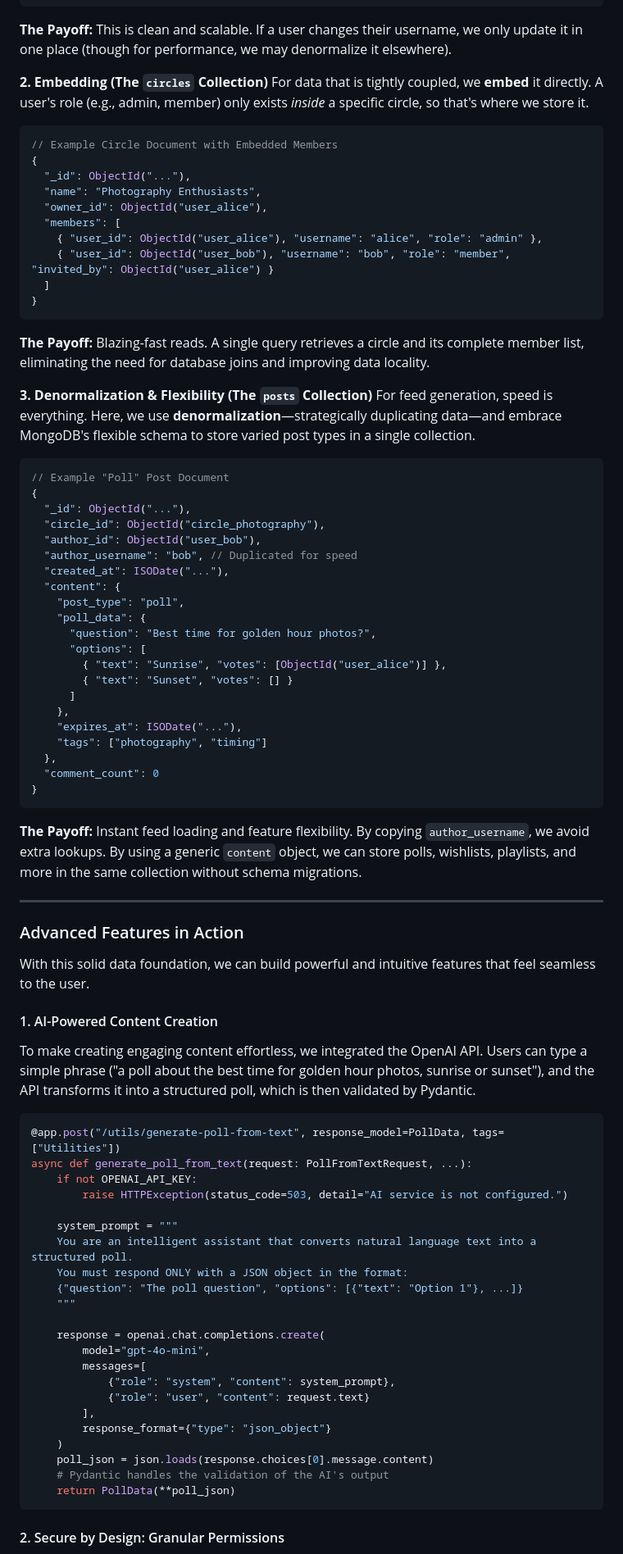
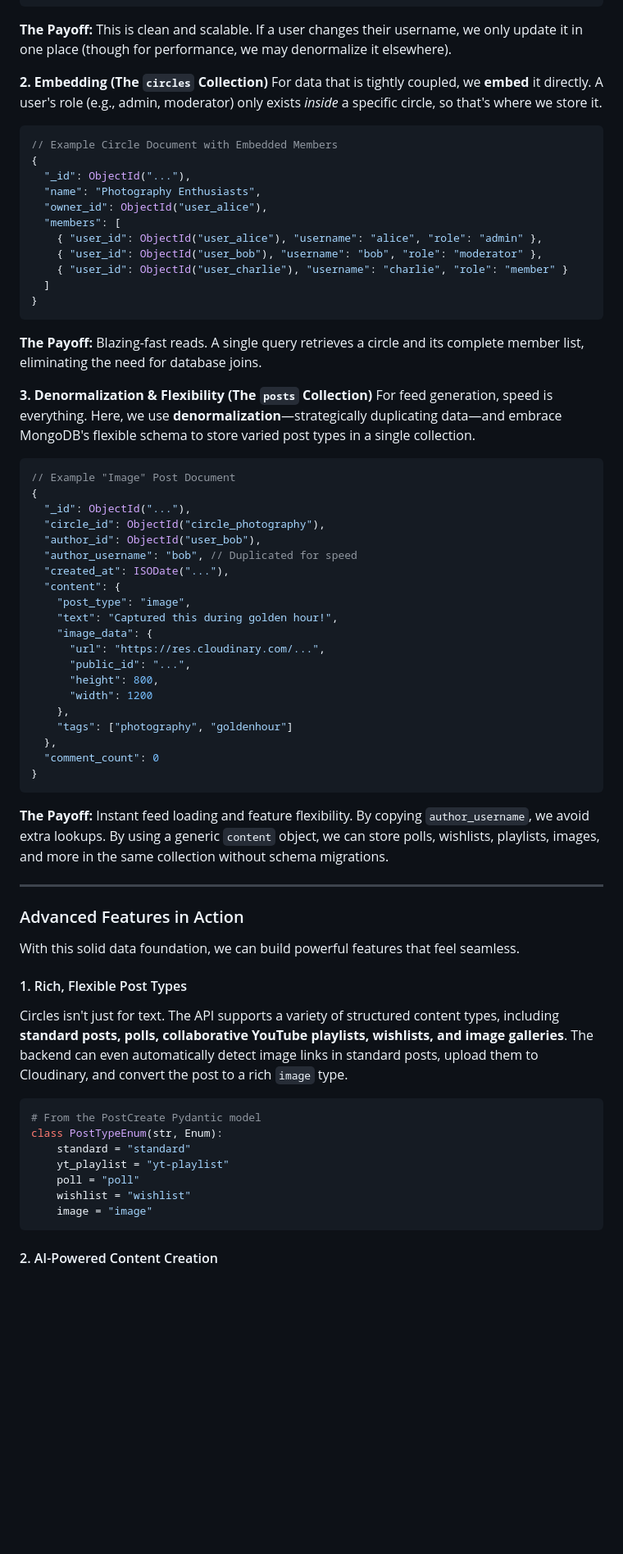
Before and after one commit to ranfysvalle02/mdb-circles, a Markdown page: README.md, the part around one of its changes. Shown at 82% size. Rendered like a GitHub page; blank space fills up the shorter version.

````diff
--- a/README.md
+++ b/README.md
@@ -64,7 +64,7 @@ For core entities like users, we use **referencing**. Each user has a single doc
 **The Payoff:** This is clean and scalable. If a user changes their username, we only update it in one place (though for performance, we may denormalize it elsewhere).
 
 **2. Embedding (The `circles` Collection)**
-For data that is tightly coupled, we **embed** it directly. A user's role (e.g., admin, member) only exists *inside* a specific circle, so that's where we store it.
+For data that is tightly coupled, we **embed** it directly. A user's role (e.g., admin, moderator) only exists *inside* a specific circle, so that's where we store it.
 
 ```json
 // Example Circle Document with Embedded Members
@@ -74,18 +74,19 @@ For data that is tightly coupled, we **embed** it directly. A user's role (e.g.,
   "owner_id": ObjectId("user_alice"),
   "members": [
     { "user_id": ObjectId("user_alice"), "username": "alice", "role": "admin" },
-    { "user_id": ObjectId("user_bob"), "username": "bob", "role": "member", "invited_by": ObjectId("user_alice") }
+    { "user_id": ObjectId("user_bob"), "username": "bob", "role": "moderator" },
+    { "user_id": ObjectId("user_charlie"), "username": "charlie", "role": "member" }
   ]
 }
 ```
 
-**The Payoff:** Blazing-fast reads. A single query retrieves a circle and its complete member list, eliminating the need for database joins and improving data locality.
+**The Payoff:** Blazing-fast reads. A single query retrieves a circle and its complete member list, eliminating the need for database joins.
 
 **3. Denormalization & Flexibility (The `posts` Collection)**
 For feed generation, speed is everything. Here, we use **denormalization**—strategically duplicating data—and embrace MongoDB's flexible schema to store varied post types in a single collection.
 
 ```json
-// Example "Poll" Post Document
+// Example "Image" Post Document
 {
   "_id": ObjectId("..."),
   "circle_id": ObjectId("circle_photography"),
@@ -93,57 +94,41 @@ For feed generation, speed is everything. Here, we use **denormalization**—str
   "author_username": "bob", // Duplicated for speed
   "created_at": ISODate("..."),
   "content": {
-    "post_type": "poll",
-    "poll_data": {
-      "question": "Best time for golden hour photos?",
-      "options": [
-        { "text": "Sunrise", "votes": [ObjectId("user_alice")] },
-        { "text": "Sunset", "votes": [] }
-      ]
+    "post_type": "image",
+    "text": "Captured this during golden hour!",
+    "image_data": {
+      "url": "https://res.cloudinary.com/...",
+      "public_id": "...",
+      "height": 800,
+      "width": 1200
     },
-    "expires_at": ISODate("..."),
-    "tags": ["photography", "timing"]
+    "tags": ["photography", "goldenhour"]
   },
   "comment_count": 0
 }
 ```
 
-**The Payoff:** Instant feed loading and feature flexibility. By copying `author_username`, we avoid extra lookups. By using a generic `content` object, we can store polls, wishlists, playlists, and more in the same collection without schema migrations.
+**The Payoff:** Instant feed loading and feature flexibility. By copying `author_username`, we avoid extra lookups. By using a generic `content` object, we can store polls, wishlists, playlists, images, and more in the same collection without schema migrations.
 
----
+-----
 
 ### Advanced Features in Action
 
-With this solid data foundation, we can build powerful and intuitive features that feel seamless to the user.
+With this solid data foundation, we can build powerful features that feel seamless.
 
-#### 1. AI-Powered Content Creation
+#### 1\. Rich, Flexible Post Types
 
-To make creating engaging content effortless, we integrated the OpenAI API. Users can type a simple phrase ("a poll about the best time for golden hour photos, sunrise or sunset"), and the API transforms it into a structured poll, which is then validated by Pydantic.
+Circles isn't just for text. The API supports a variety of structured content types, including **standard posts, polls, collaborative YouTube playlists, wishlists, and image galleries**. The backend can even automatically detect image links in standard posts, upload them to Cloudinary, and convert the post to a rich `image` type.
 
 ```python
-@app.post("/utils/generate-poll-from-text", response_model=PollData, tags=["Utilities"])
-async def generate_poll_from_text(request: PollFromTextRequest, ...):
-    if not OPENAI_API_KEY:
-        raise HTTPException(status_code=503, detail="AI service is not configured.")
-
-    system_prompt = """
-    You are an intelligent assistant that converts natural language text into a structured poll.
-    You must respond ONLY with a JSON object in the format:
-    {"question": "The poll question", "options": [{"text": "Option 1"}, ...]}
-    """
-
-    response = openai.chat.completions.create(
-        model="gpt-4o-mini",
-        messages=[
-            {"role": "system", "content": system_prompt},
-            {"role": "user", "content": request.text}
-        ],
-        response_format={"type": "json_object"}
-    )
-    poll_json = json.loads(response.choices[0].message.content)
-    # Pydantic handles the validation of the AI's output
-    return PollData(**poll_json)
+# From the PostCreate Pydantic model
+class PostTypeEnum(str, Enum):
+    standard = "standard"
+    yt_playlist = "yt-playlist"
+    poll = "poll"
+    wishlist = "wishlist"
+    image = "image"
 ```
 
-#### 2. Secure by Design: Granular Permissions
+#### 2\. AI-Powered Content Creation
 
````
Also changed, not shown: other parts of README.md (+116 -104 lines).
